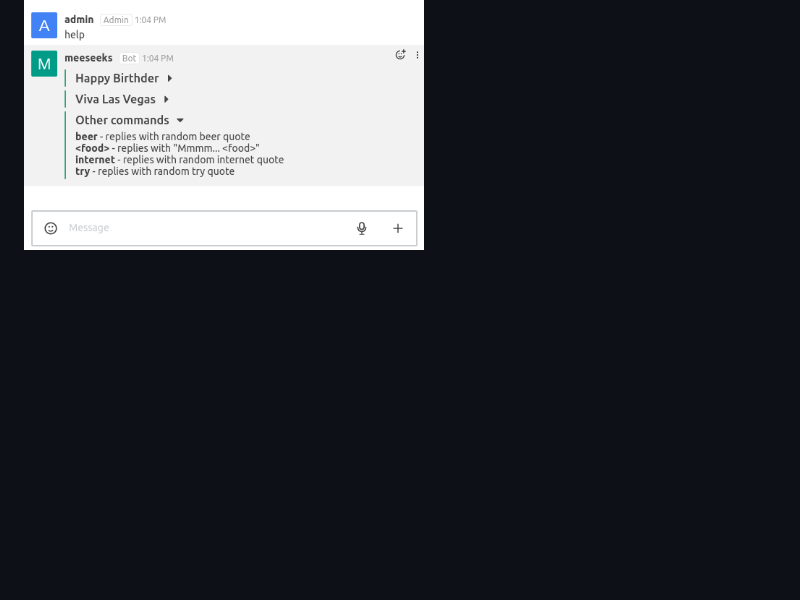
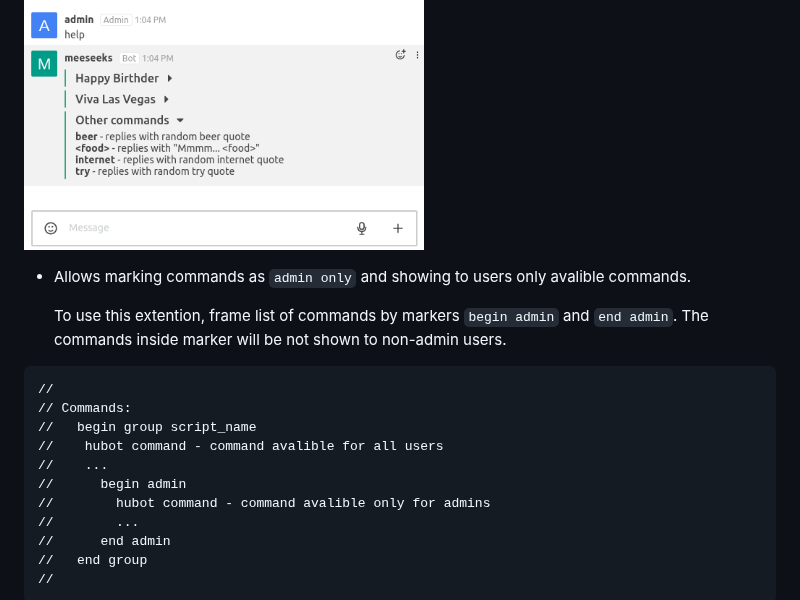
Before and after one commit to hubotio/hubot-help, a Markdown page: README.md, the part around one of its changes. GitHub-like rendering; blank space fills up the shorter version.

Commit message:
Add description of "admin only" marking to README

````diff
--- a/README.md
+++ b/README.md
@@ -31,3 +31,23 @@ Example result:
 </p>
 <p align="left">
     <img src="screenshots/example_output.png" width="400">
+</p>
+
+* Allows marking commands as `admin only` and showing to users only avalible commands.
+
+    To use this extention, frame list of commands by markers `begin admin` and `end admin`. The commands inside marker will be not shown to non-admin users.
+
+```
+//
+// Commands:
+//   begin group script_name
+//    hubot command - command avalible for all users
+//    ...
+//      begin admin
+//        hubot command - command avalible only for admins
+//        ...
+//      end admin
+//   end group
+//
+```
+
````
Also changed, not shown: other parts of README.md (+9 -2 lines), screenshots/example_output_admin.png (added), screenshots/example_output_non_admin.png (added).
